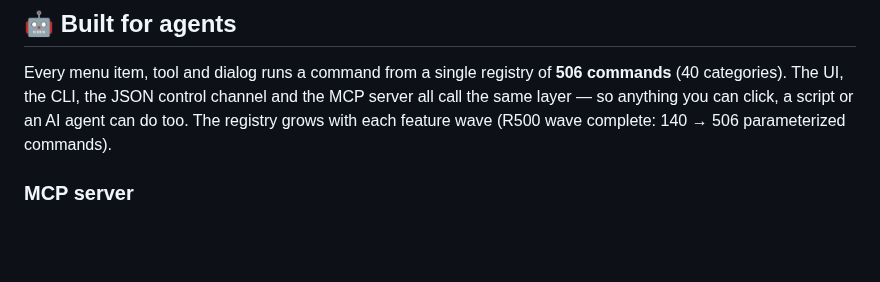
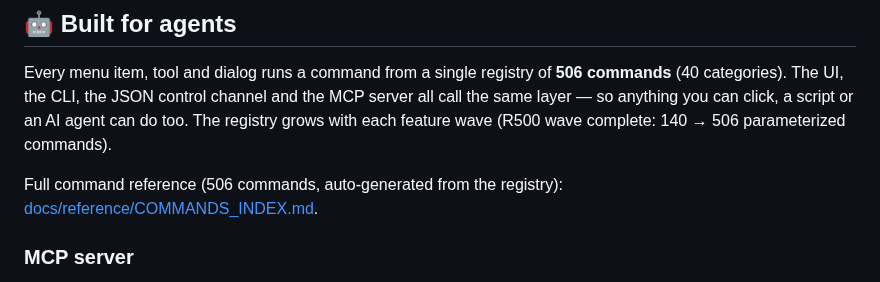
Before and after one commit to justroflanGitHub/opal-okb, a Markdown page: README.md, the part around the change. Rendered like a GitHub page; blank space fills up the shorter version.

Commit message:
docs: README-ссылка на справочник команд + CMD_REF_REPORT.md (формат, решения, пример страницы)

```diff
--- a/README.md
+++ b/README.md
@@ -24,6 +24,9 @@ Every menu item, tool and dialog runs a command from a single registry of
 and the MCP server all call the same layer — so anything you can click,
 a script or an AI agent can do too. The registry grows with each feature
 wave (R500 wave complete: 140 → 506 parameterized commands).
+
+Full command reference (506 commands, auto-generated from the registry):
+[docs/reference/COMMANDS_INDEX.md](docs/reference/COMMANDS_INDEX.md).
 
 ### MCP server
 
```
Also changed, not shown: docs/tasks/CMD_REF_REPORT.md (added, +158 -0 lines).
